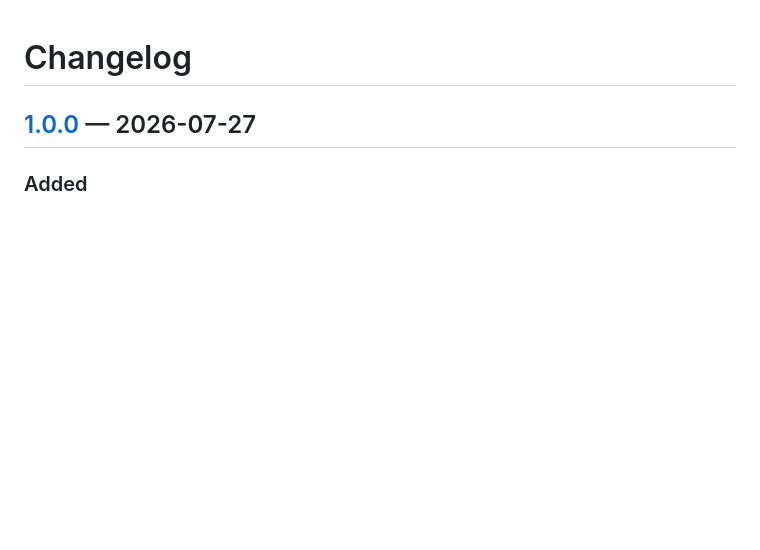
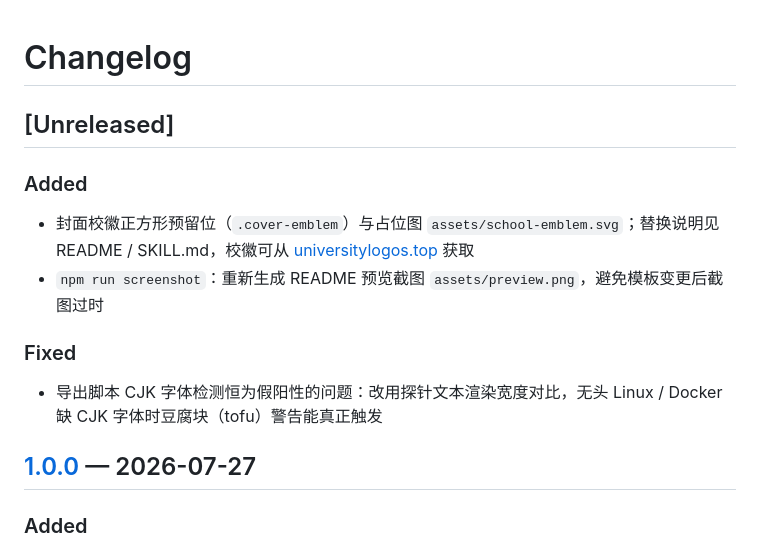
Before and after one commit to wanrenhuifu/VibeCourseReport, a Markdown page: CHANGELOG.md, the part around the change. Rendered like a GitHub page; blank space fills up the shorter version.

```diff
--- a/CHANGELOG.md
+++ b/CHANGELOG.md
@@ -1,4 +1,13 @@
 # Changelog
+
+## [Unreleased]
+
+### Added
+- 封面校徽正方形预留位（`.cover-emblem`）与占位图 `assets/school-emblem.svg`；替换说明见 README / SKILL.md，校徽可从 [universitylogos.top](https://universitylogos.top/) 获取
+- `npm run screenshot`：重新生成 README 预览截图 `assets/preview.png`，避免模板变更后截图过时
+
+### Fixed
+- 导出脚本 CJK 字体检测恒为假阳性的问题：改用探针文本渲染宽度对比，无头 Linux / Docker 缺 CJK 字体时豆腐块（tofu）警告能真正触发
 
 ## [1.0.0] — 2026-07-27
 
```
Also changed, not shown: CLAUDE.md (+3 -0 lines), README.md (+2 -0 lines), assets/preview.png, 2 other files.
